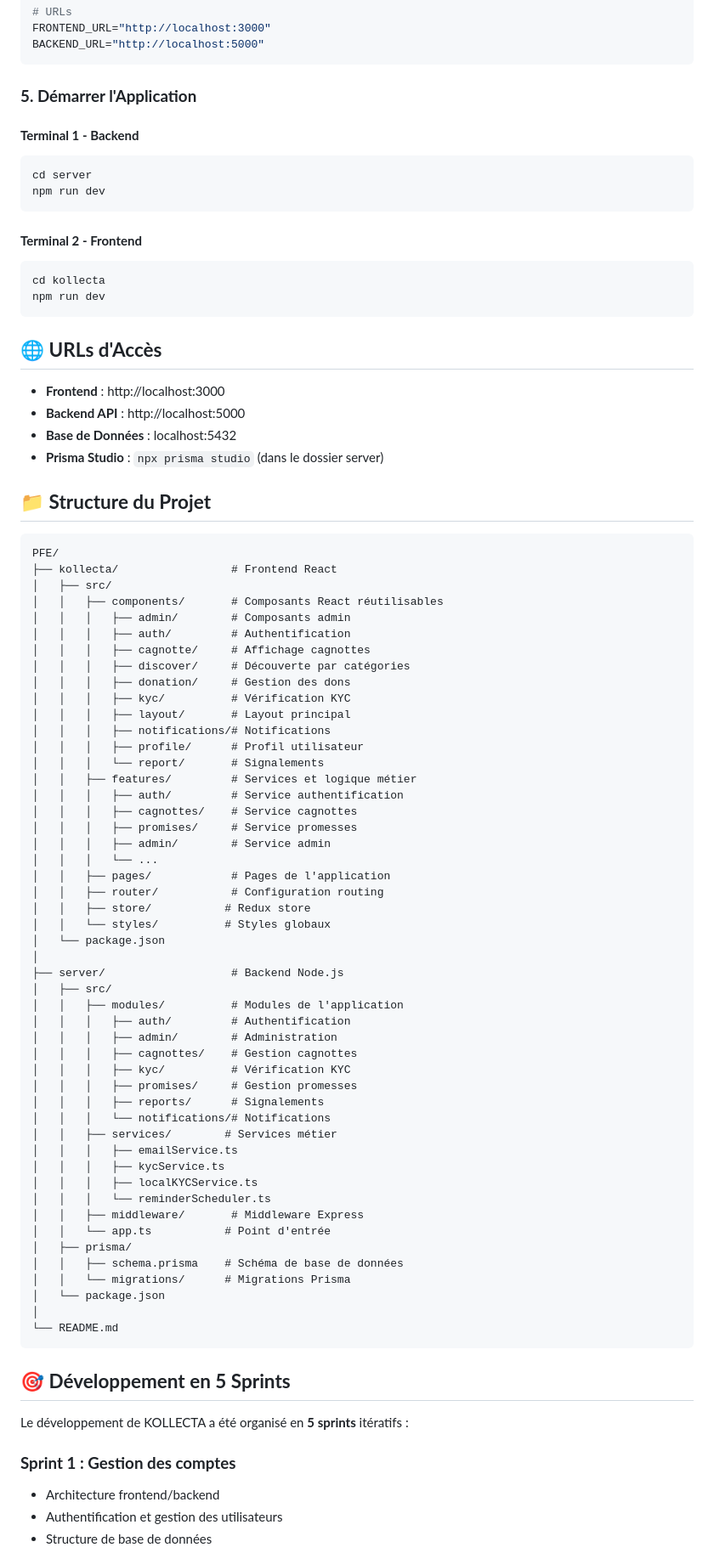
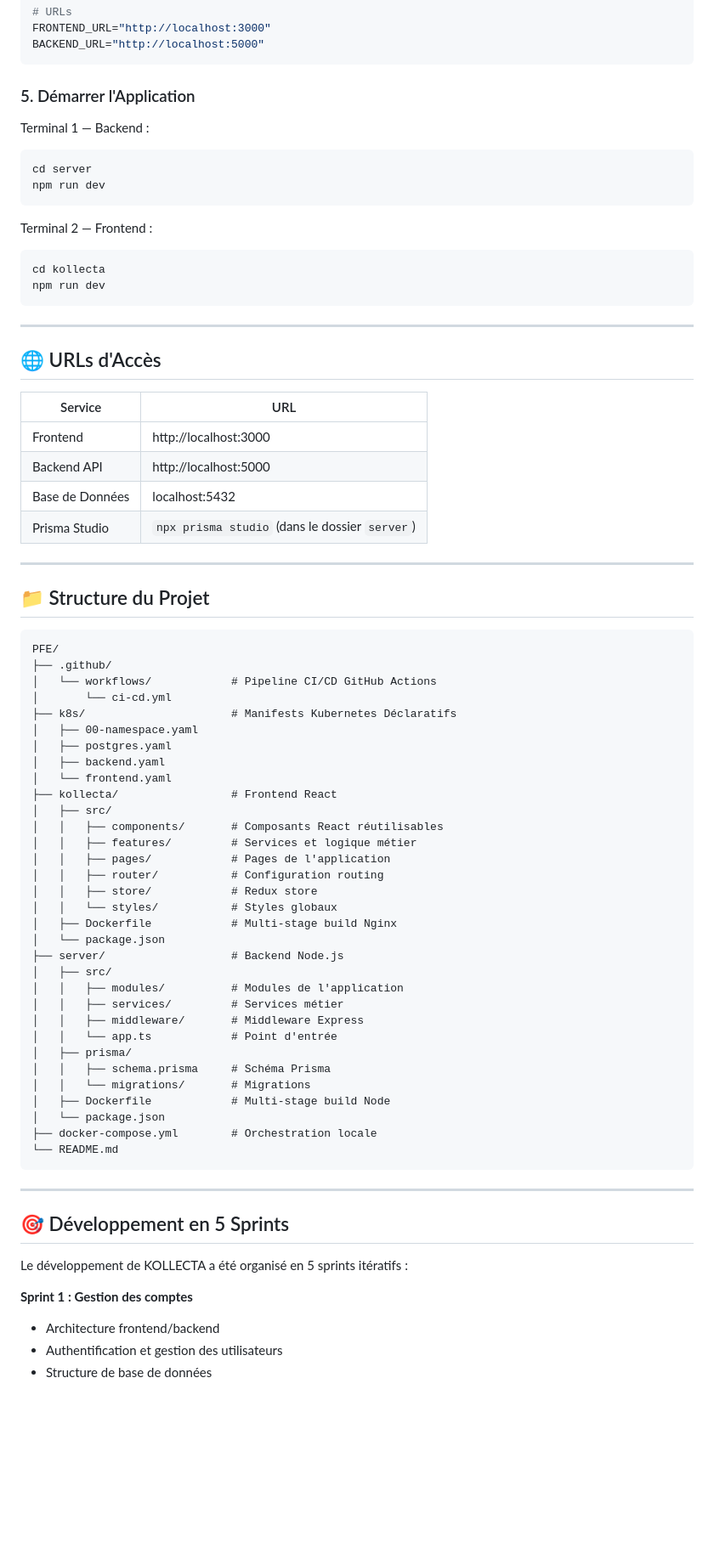
Before and after one commit to Sawssen19/PFE, a Markdown page: README.md, the part around one of its changes. Shown at 85% size. Drawn GitHub-style; blank space fills up the shorter version.

Commit message:
docs: mise à jour du README.md

````diff
--- a/README.md
+++ b/README.md
@@ -195,85 +202,77 @@ FRONTEND_URL="http://localhost:3000"
 BACKEND_URL="http://localhost:5000"
 ```
 
-### **5. Démarrer l'Application**
+### 5. Démarrer l'Application
 
-#### **Terminal 1 - Backend**
+Terminal 1 — Backend :
 ```bash
 cd server
 npm run dev
 ```
 
-#### **Terminal 2 - Frontend**
+Terminal 2 — Frontend :
 ```bash
 cd kollecta
 npm run dev
 ```
 
-## 🌐 **URLs d'Accès**
-- **Frontend** : http://localhost:3000
-- **Backend API** : http://localhost:5000
-- **Base de Données** : localhost:5432
-- **Prisma Studio** : `npx prisma studio` (dans le dossier server)
+---
 
-## 📁 **Structure du Projet**
+## 🌐 URLs d'Accès
+
+| Service | URL |
+|---|---|
+| Frontend | http://localhost:3000 |
+| Backend API | http://localhost:5000 |
+| Base de Données | localhost:5432 |
+| Prisma Studio | `npx prisma studio` (dans le dossier `server`) |
+
+---
+
+## 📁 Structure du Projet
 
 ```
 PFE/
+├── .github/
+│   └── workflows/            # Pipeline CI/CD GitHub Actions
+│       └── ci-cd.yml
+├── k8s/                      # Manifests Kubernetes Déclaratifs
+│   ├── 00-namespace.yaml
+│   ├── postgres.yaml
+│   ├── backend.yaml
+│   └── frontend.yaml
 ├── kollecta/                 # Frontend React
 │   ├── src/
 │   │   ├── components/       # Composants React réutilisables
-│   │   │   ├── admin/        # Composants admin
-│   │   │   ├── auth/         # Authentification
-│   │   │   ├── cagnotte/     # Affichage cagnottes
-│   │   │   ├── discover/     # Découverte par catégories
-│   │   │   ├── donation/     # Gestion des dons
-│   │   │   ├── kyc/          # Vérification KYC
-│   │   │   ├── layout/       # Layout principal
-│   │   │   ├── notifications/# Notifications
-│   │   │   ├── profile/      # Profil utilisateur
-│   │   │   └── report/       # Signalements
 │   │   ├── features/         # Services et logique métier
-│   │   │   ├── auth/         # Service authentification
-│   │   │   ├── cagnottes/    # Service cagnottes
-│   │   │   ├── promises/     # Service promesses
-│   │   │   ├── admin/        # Service admin
-│   │   │   └── ...
 │   │   ├── pages/            # Pages de l'application
 │   │   ├── router/           # Configuration routing
-│   │   ├── store/           # Redux store
-│   │   └── styles/          # Styles globaux
+│   │   ├── store/            # Redux store
+│   │   └── styles/           # Styles globaux
+│   ├── Dockerfile            # Multi-stage build Nginx
 │   └── package.json
-│
 ├── server/                   # Backend Node.js
 │   ├── src/
 │   │   ├── modules/          # Modules de l'application
-│   │   │   ├── auth/         # Authentification
-│   │   │   ├── admin/        # Administration
-│   │   │   ├── cagnottes/    # Gestion cagnottes
-│   │   │   ├── kyc/          # Vérification KYC
-│   │   │   ├── promises/     # Gestion promesses
-│   │   │   ├── reports/      # Signalements
-│   │   │   └── notifications/# Notifications
-│   │   ├── services/        # Services métier
-│   │   │   ├── emailService.ts
-│   │   │   ├── kycService.ts
-│   │   │   ├── localKYCService.ts
-│   │   │   └── reminderScheduler.ts
+│   │   ├── services/         # Services métier
 │   │   ├── middleware/       # Middleware Express
-│   │   └── app.ts           # Point d'entrée
+│   │   └── app.ts            # Point d'entrée
 │   ├── prisma/
-│   │   ├── schema.prisma    # Schéma de base de données
-│   │   └── migrations/      # Migrations Prisma
+│   │   ├── schema.prisma     # Schéma Prisma
+│   │   └── migrations/       # Migrations
+│   ├── Dockerfile            # Multi-stage build Node
 │   └── package.json
-│
+├── docker-compose.yml        # Orchestration locale
 └── README.md
 ```
 
-## 🎯 **Développement en 5 Sprints**
+---
 
-Le développement de KOLLECTA a été organisé en **5 sprints** itératifs :
+## 🎯 Développement en 5 Sprints
 
-### **Sprint 1 : Gestion des comptes**
+Le développement de KOLLECTA a été organisé en 5 sprints itératifs :
+
+**Sprint 1 : Gestion des comptes**
 - Architecture frontend/backend
 - Authentification et gestion des utilisateurs
 - Structure de base de données
````
Also changed, not shown: other parts of README.md (+132 -61 lines).
